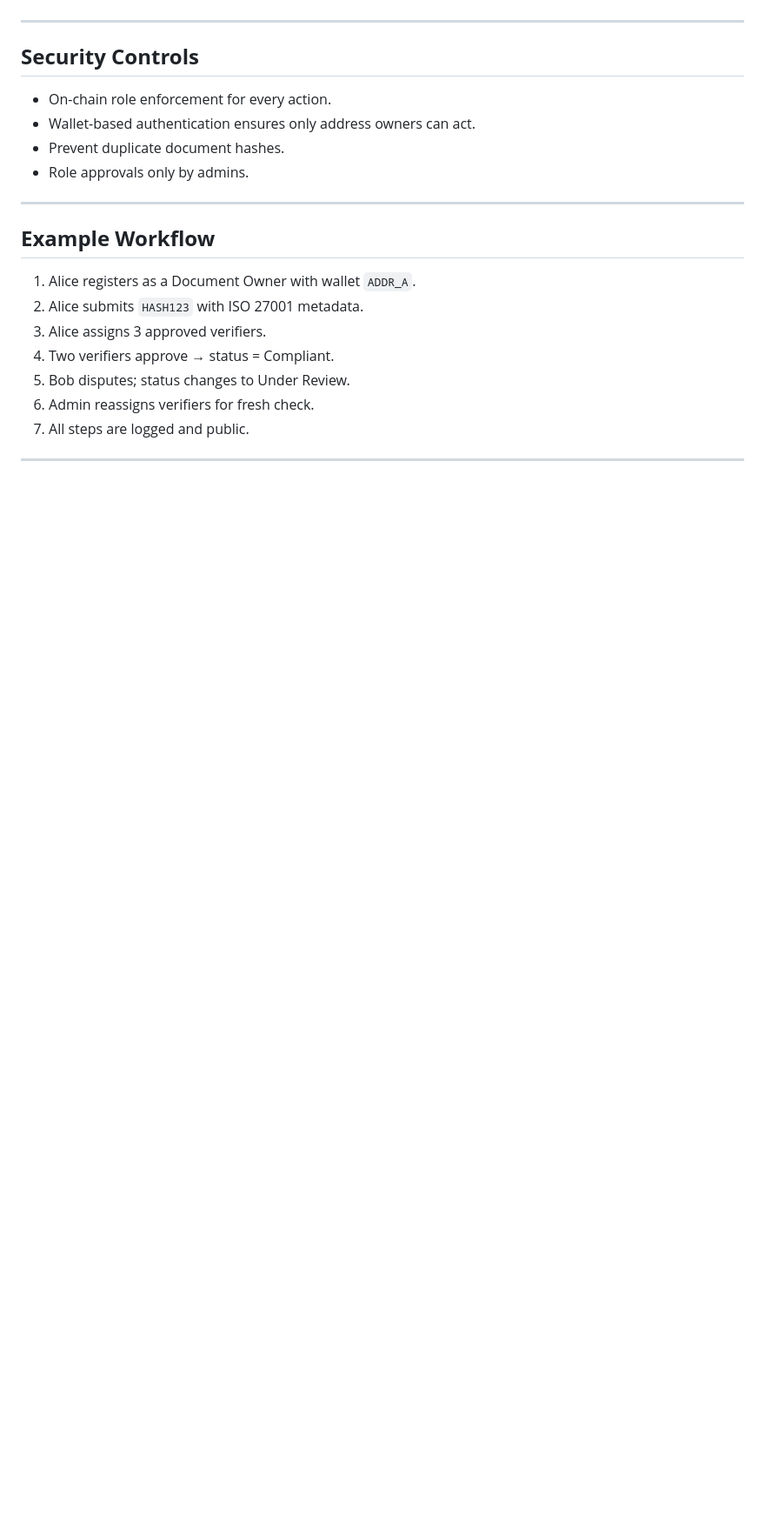
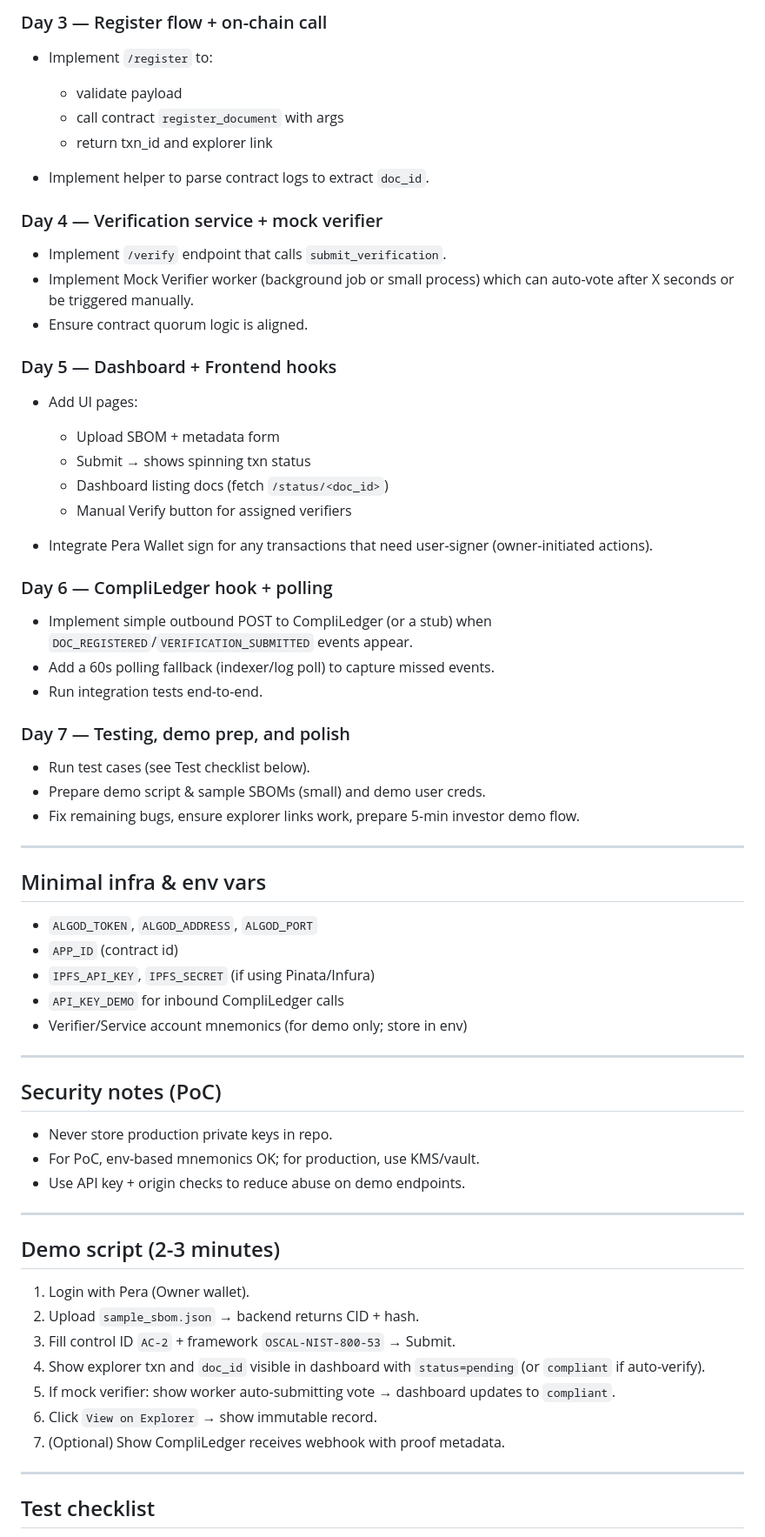
Before and after one commit to Satyam-10124/Algorand_PoC, a Markdown page: updates_to_use.md, the part around one of its changes. Shown at 87% size. GitHub-like rendering; blank space fills up the shorter version.

```diff
--- a/updates_to_use.md
+++ b/updates_to_use.md
@@ -125,23 +164,71 @@ All actions emit structured events:
+### Day 3 — Register flow + on-chain call
+
+* Implement `/register` to:
+
+  * validate payload
+  * call contract `register_document` with args
+  * return txn\_id and explorer link
+* Implement helper to parse contract logs to extract `doc_id`.
+
+### Day 4 — Verification service + mock verifier
+
+* Implement `/verify` endpoint that calls `submit_verification`.
+* Implement Mock Verifier worker (background job or small process) which can auto-vote after X seconds or be triggered manually.
+* Ensure contract quorum logic is aligned.
+
+### Day 5 — Dashboard + Frontend hooks
+
+* Add UI pages:
+
+  * Upload SBOM + metadata form
+  * Submit → shows spinning txn status
+  * Dashboard listing docs (fetch `/status/<doc_id>`)
+  * Manual Verify button for assigned verifiers
+* Integrate Pera Wallet sign for any transactions that need user-signer (owner-initiated actions).
+
+### Day 6 — CompliLedger hook + polling
+
+* Implement simple outbound POST to CompliLedger (or a stub) when `DOC_REGISTERED`/`VERIFICATION_SUBMITTED` events appear.
+* Add a 60s polling fallback (indexer/log poll) to capture missed events.
+* Run integration tests end-to-end.
+
+### Day 7 — Testing, demo prep, and polish
+
+* Run test cases (see Test checklist below).
+* Prepare demo script & sample SBOMs (small) and demo user creds.
+* Fix remaining bugs, ensure explorer links work, prepare 5-min investor demo flow.
 
 ---
 
-## **Security Controls**
+## Minimal infra & env vars
 
-* On-chain role enforcement for every action.
-* Wallet-based authentication ensures only address owners can act.
-* Prevent duplicate document hashes.
-* Role approvals only by admins.
+* `ALGOD_TOKEN`, `ALGOD_ADDRESS`, `ALGOD_PORT`
+* `APP_ID` (contract id)
+* `IPFS_API_KEY`, `IPFS_SECRET` (if using Pinata/Infura)
+* `API_KEY_DEMO` for inbound CompliLedger calls
+* Verifier/Service account mnemonics (for demo only; store in env)
 
 ---
 
-## **Example Workflow**
+## Security notes (PoC)
 
-1. Alice registers as a Document Owner with wallet `ADDR_A`.
-2. Alice submits `HASH123` with ISO 27001 metadata.
-3. Alice assigns 3 approved verifiers.
-4. Two verifiers approve → status = Compliant.
-5. Bob disputes; status changes to Under Review.
-6. Admin reassigns verifiers for fresh check.
-7. All steps are logged and public.
+* Never store production private keys in repo.
+* For PoC, env-based mnemonics OK; for production, use KMS/vault.
+* Use API key + origin checks to reduce abuse on demo endpoints.
 
 ---
+
+## Demo script (2-3 minutes)
+
+1. Login with Pera (Owner wallet).
+2. Upload `sample_sbom.json` → backend returns CID + hash.
+3. Fill control ID `AC-2` + framework `OSCAL-NIST-800-53` → Submit.
+4. Show explorer txn and `doc_id` visible in dashboard with `status=pending` (or `compliant` if auto-verify).
+5. If mock verifier: show worker auto-submitting vote → dashboard updates to `compliant`.
+6. Click `View on Explorer` → show immutable record.
+7. (Optional) Show CompliLedger receives webhook with proof metadata.
+
+---
+
+## Test checklist
+
```
Also changed, not shown: other parts of updates_to_use.md (+164 -89 lines).
